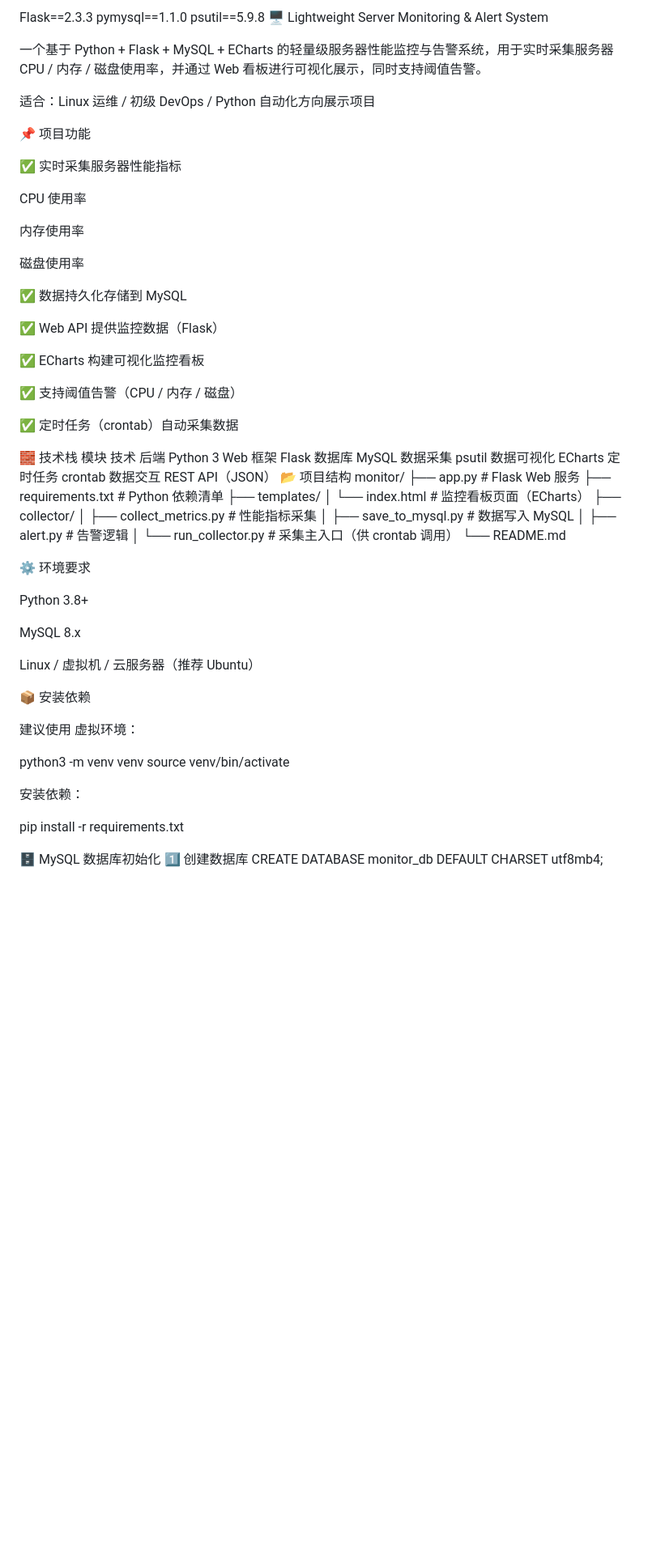
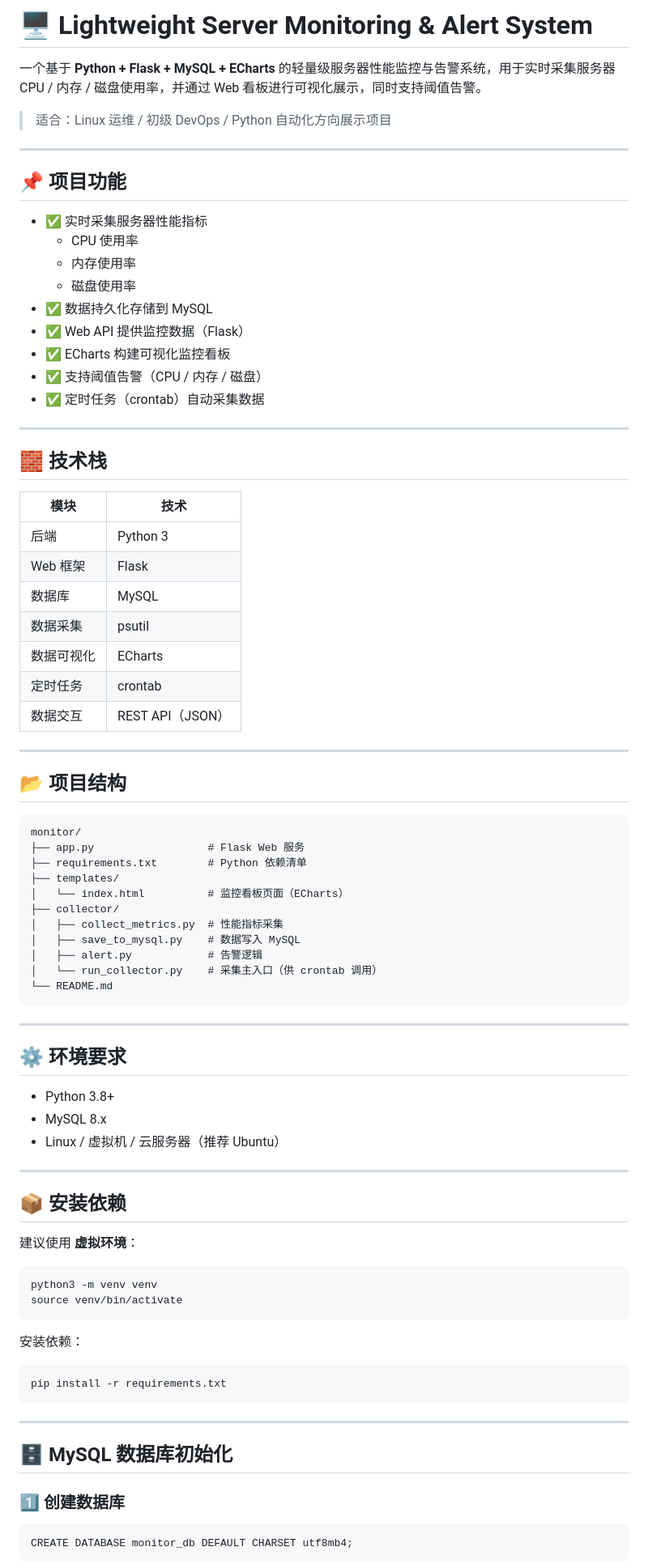
Before and after one commit to xjt582/Lightweight-Server-Monitoring-Alert-System, a Markdown page: README.md, the part around the change printed below. Shown: that part at 81% size. Rendered like a GitHub page; blank space fills up the shorter version.

````diff
--- a/README.md
+++ b/README.md
@@ -1,42 +1,42 @@
-Flask==2.3.3
-pymysql==1.1.0
-psutil==5.9.8
-🖥️ Lightweight Server Monitoring & Alert System
+# 🖥️ Lightweight Server Monitoring & Alert System
 
-一个基于 Python + Flask + MySQL + ECharts 的轻量级服务器性能监控与告警系统，用于实时采集服务器 CPU / 内存 / 磁盘使用率，并通过 Web 看板进行可视化展示，同时支持阈值告警。
+一个基于 **Python + Flask + MySQL + ECharts** 的轻量级服务器性能监控与告警系统，用于实时采集服务器 CPU / 内存 / 磁盘使用率，并通过 Web 看板进行可视化展示，同时支持阈值告警。
 
-适合：Linux 运维 / 初级 DevOps / Python 自动化方向展示项目
+> 适合：Linux 运维 / 初级 DevOps / Python 自动化方向展示项目
 
-📌 项目功能
+------
 
-✅ 实时采集服务器性能指标
+## 📌 项目功能
 
-CPU 使用率
+- ✅ 实时采集服务器性能指标
+  - CPU 使用率
+  - 内存使用率
+  - 磁盘使用率
+- ✅ 数据持久化存储到 MySQL
+- ✅ Web API 提供监控数据（Flask）
+- ✅ ECharts 构建可视化监控看板
+- ✅ 支持阈值告警（CPU / 内存 / 磁盘）
+- ✅ 定时任务（crontab）自动采集数据
 
-内存使用率
+------
 
-磁盘使用率
+## 🧱 技术栈
 
-✅ 数据持久化存储到 MySQL
+| 模块       | 技术             |
+| ---------- | ---------------- |
+| 后端       | Python 3         |
+| Web 框架   | Flask            |
+| 数据库     | MySQL            |
+| 数据采集   | psutil           |
+| 数据可视化 | ECharts          |
+| 定时任务   | crontab          |
+| 数据交互   | REST API（JSON） |
 
-✅ Web API 提供监控数据（Flask）
+------
 
-✅ ECharts 构建可视化监控看板
+## 📂 项目结构
 
-✅ 支持阈值告警（CPU / 内存 / 磁盘）
-
-✅ 定时任务（crontab）自动采集数据
-
-🧱 技术栈
-模块	技术
-后端	Python 3
-Web 框架	Flask
-数据库	MySQL
-数据采集	psutil
-数据可视化	ECharts
-定时任务	crontab
-数据交互	REST API（JSON）
-📂 项目结构
+```
 monitor/
 ├── app.py                  # Flask Web 服务
 ├── requirements.txt        # Python 依赖清单
@@ -48,28 +48,40 @@ monitor/
 │   ├── alert.py            # 告警逻辑
 │   └── run_collector.py    # 采集主入口（供 crontab 调用）
 └── README.md
+```
 
-⚙️ 环境要求
+------
 
-Python 3.8+
+## ⚙️ 环境要求
 
-MySQL 8.x
+- Python 3.8+
+- MySQL 8.x
+- Linux / 虚拟机 / 云服务器（推荐 Ubuntu）
 
-Linux / 虚拟机 / 云服务器（推荐 Ubuntu）
+------
 
-📦 安装依赖
+## 📦 安装依赖
 
-建议使用 虚拟环境：
+建议使用 **虚拟环境**：
 
+```
 python3 -m venv venv
 source venv/bin/activate
-
+```
 
 安装依赖：
 
+```
 pip install -r requirements.txt
+```
 
-🗄️ MySQL 数据库初始化
-1️⃣ 创建数据库
+------
+
+## 🗄️ MySQL 数据库初始化
+
+### 1️⃣ 创建数据库
+
+```
 CREATE DATABASE monitor_db DEFAULT CHARSET utf8mb4;
+```
 
````
Also changed, not shown: other parts of README.md (+66 -38 lines).
